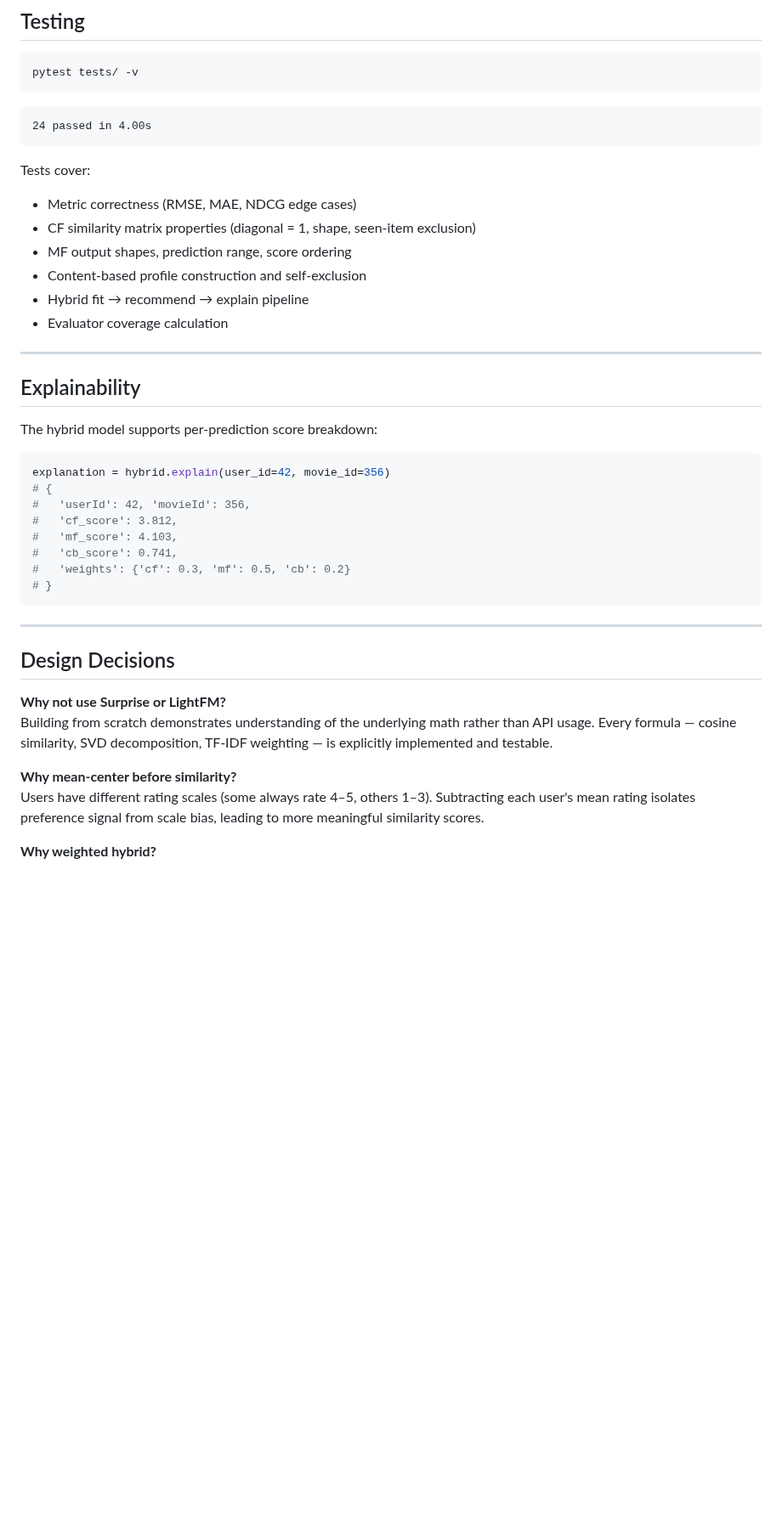
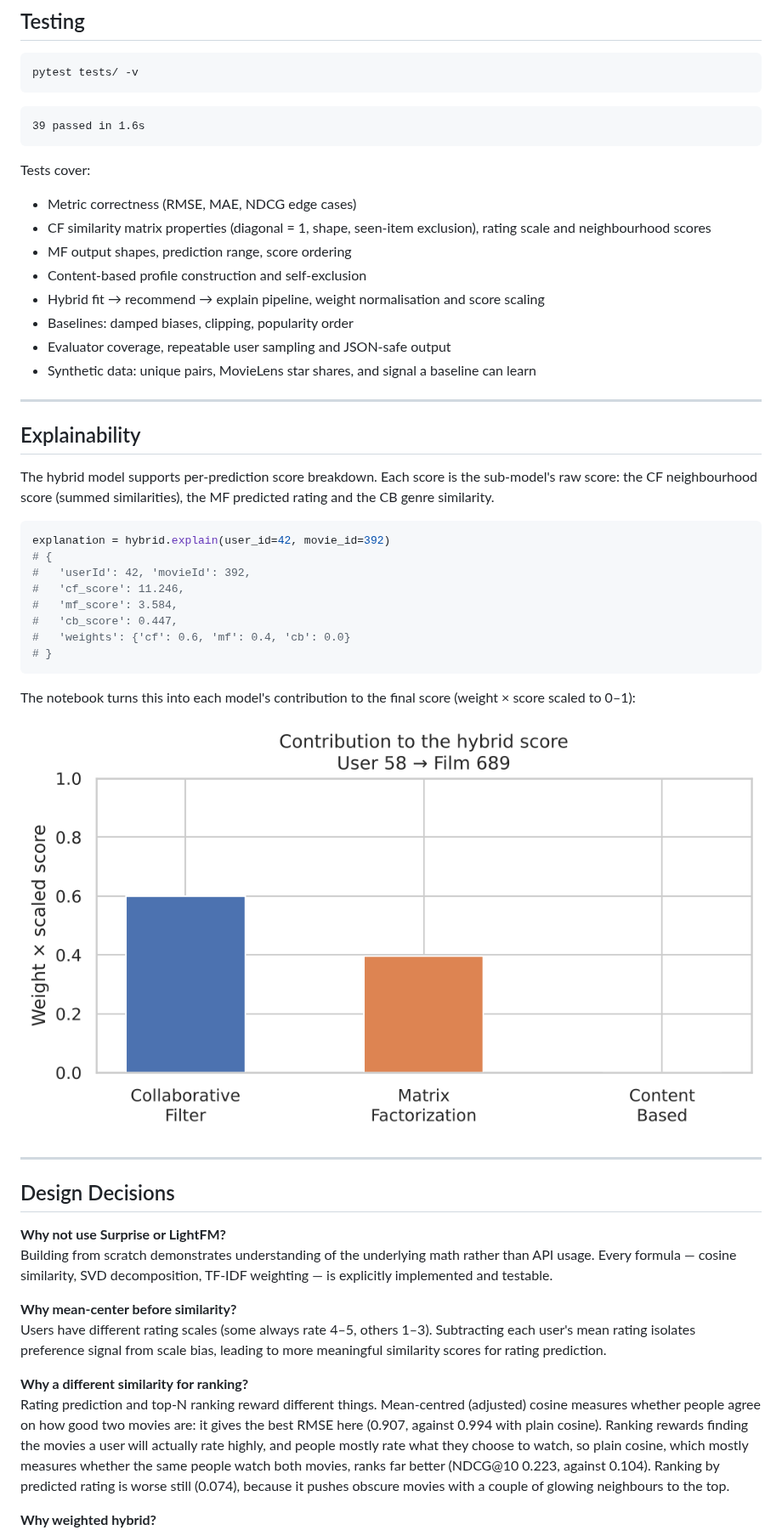
Before and after one commit to anadikulkarni/hybrid-movie-recommender-system, a Markdown page: README.md, the part around one of its changes. Shown at 85% size. GitHub-like rendering; pictures changed too: docs/explainability.png (added); blank space fills up the shorter version.

````diff
--- a/README.md
+++ b/README.md
@@ -259,33 +279,39 @@ pytest tests/ -v
 ```
 
 ```
-24 passed in 4.00s
+39 passed in 1.6s
 ```
 
 Tests cover:
 - Metric correctness (RMSE, MAE, NDCG edge cases)
-- CF similarity matrix properties (diagonal = 1, shape, seen-item exclusion)
+- CF similarity matrix properties (diagonal = 1, shape, seen-item exclusion), rating scale and neighbourhood scores
 - MF output shapes, prediction range, score ordering
 - Content-based profile construction and self-exclusion
-- Hybrid fit → recommend → explain pipeline
-- Evaluator coverage calculation
+- Hybrid fit → recommend → explain pipeline, weight normalisation and score scaling
+- Baselines: damped biases, clipping, popularity order
+- Evaluator coverage, repeatable user sampling and JSON-safe output
+- Synthetic data: unique pairs, MovieLens star shares, and signal a baseline can learn
 
 ---
 
 ## Explainability
 
-The hybrid model supports per-prediction score breakdown:
+The hybrid model supports per-prediction score breakdown. Each score is the sub-model's raw score: the CF neighbourhood score (summed similarities), the MF predicted rating and the CB genre similarity.
 
 ```python
-explanation = hybrid.explain(user_id=42, movie_id=356)
+explanation = hybrid.explain(user_id=42, movie_id=392)
 # {
-#   'userId': 42, 'movieId': 356,
-#   'cf_score': 3.812,
-#   'mf_score': 4.103,
-#   'cb_score': 0.741,
-#   'weights': {'cf': 0.3, 'mf': 0.5, 'cb': 0.2}
+#   'userId': 42, 'movieId': 392,
+#   'cf_score': 11.246,
+#   'mf_score': 3.584,
+#   'cb_score': 0.447,
+#   'weights': {'cf': 0.6, 'mf': 0.4, 'cb': 0.0}
 # }
 ```
+
+The notebook turns this into each model's contribution to the final score (weight × score scaled to 0–1):
+
+![Explainability](docs/explainability.png)
 
 ---
 
@@ -295,6 +321,9 @@ explanation = hybrid.explain(user_id=42, movie_id=356)
 Building from scratch demonstrates understanding of the underlying math rather than API usage. Every formula — cosine similarity, SVD decomposition, TF-IDF weighting — is explicitly implemented and testable.
 
 **Why mean-center before similarity?**
-Users have different rating scales (some always rate 4–5, others 1–3). Subtracting each user's mean rating isolates preference signal from scale bias, leading to more meaningful similarity scores.
+Users have different rating scales (some always rate 4–5, others 1–3). Subtracting each user's mean rating isolates preference signal from scale bias, leading to more meaningful similarity scores for rating prediction.
+
+**Why a different similarity for ranking?**
+Rating prediction and top-N ranking reward different things. Mean-centred (adjusted) cosine measures whether people agree on how good two movies are: it gives the best RMSE here (0.907, against 0.994 with plain cosine). Ranking rewards finding the movies a user will actually rate highly, and people mostly rate what they choose to watch, so plain cosine, which mostly measures whether the same people watch both movies, ranks far better (NDCG@10 0.223, against 0.104). Ranking by predicted rating is worse still (0.074), because it pushes obscure movies with a couple of glowing neighbours to the top.
 
 **Why weighted hybrid?**
````
Also changed, not shown: other parts of README.md (+62 -39 lines), docs/eda_plots.png (added), docs/latent_factors.png (added), docs/matrix_heatmap.png (added), 21 other files.
